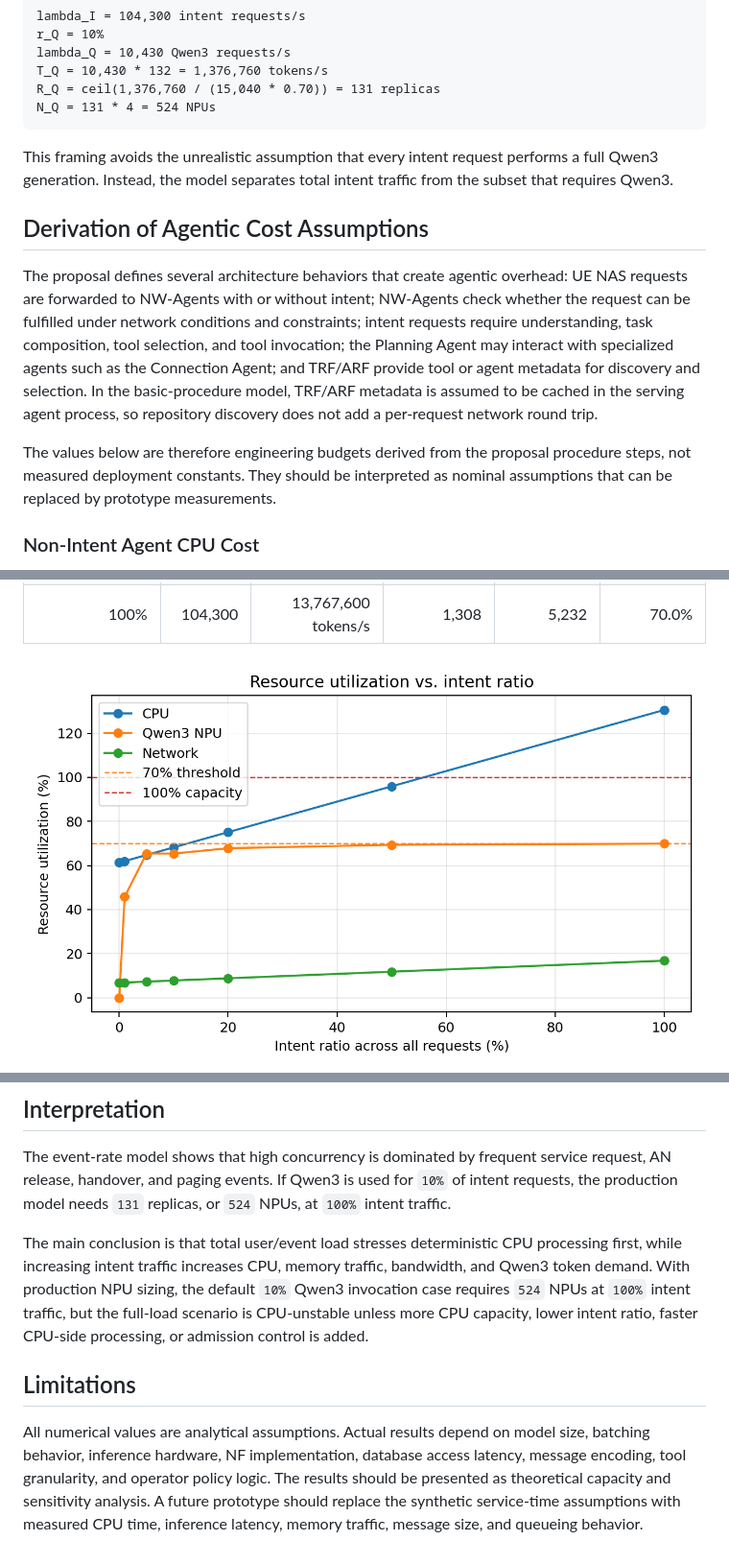
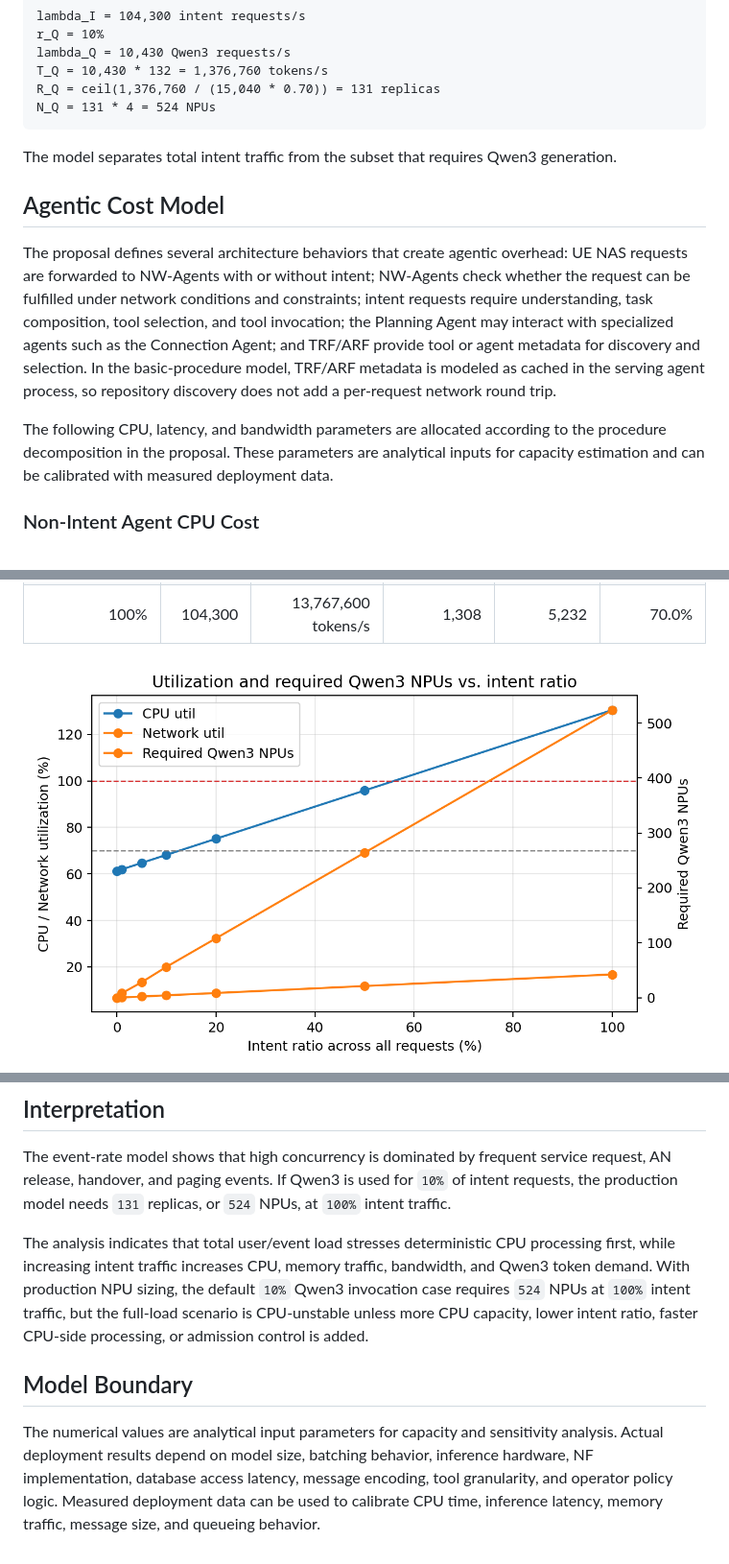
Before and after one commit to acore2026/analytical-resource-model, a Markdown page: agentic_core_resource_model.md, 3 parts joined by grey strips. Shown: that part at 96% size. Rendered like a GitHub page; pictures changed too: outputs/agentic_resource_utilization.png.

Commit message:
Clarify Qwen3 NPU sizing presentation

````diff
--- a/agentic_core_resource_model.md
+++ b/agentic_core_resource_model.md
@@ -96,13 +96,13 @@ R_Q = ceil(1,376,760 / (15,040 * 0.70)) = 131 replicas
 N_Q = 131 * 4 = 524 NPUs
 ```
 
-This framing avoids the unrealistic assumption that every intent request performs a full Qwen3 generation. Instead, the model separates total intent traffic from the subset that requires Qwen3.
+The model separates total intent traffic from the subset that requires Qwen3 generation.
 
-## Derivation of Agentic Cost Assumptions
+## Agentic Cost Model
 
-The proposal defines several architecture behaviors that create agentic overhead: UE NAS requests are forwarded to NW-Agents with or without intent; NW-Agents check whether the request can be fulfilled under network conditions and constraints; intent requests require understanding, task composition, tool selection, and tool invocation; the Planning Agent may interact with specialized agents such as the Connection Agent; and TRF/ARF provide tool or agent metadata for discovery and selection. In the basic-procedure model, TRF/ARF metadata is assumed to be cached in the serving agent process, so repository discovery does not add a per-request network round trip.
+The proposal defines several architecture behaviors that create agentic overhead: UE NAS requests are forwarded to NW-Agents with or without intent; NW-Agents check whether the request can be fulfilled under network conditions and constraints; intent requests require understanding, task composition, tool selection, and tool invocation; the Planning Agent may interact with specialized agents such as the Connection Agent; and TRF/ARF provide tool or agent metadata for discovery and selection. In the basic-procedure model, TRF/ARF metadata is modeled as cached in the serving agent process, so repository discovery does not add a per-request network round trip.
 
-The values below are therefore engineering budgets derived from the proposal procedure steps, not measured deployment constants. They should be interpreted as nominal assumptions that can be replaced by prototype measurements.
+The following CPU, latency, and bandwidth parameters are allocated according to the procedure decomposition in the proposal. These parameters are analytical inputs for capacity estimation and can be calibrated with measured deployment data.
 
 ### Non-Intent Agent CPU Cost
 
@@ -253,8 +255,8 @@ Qwen3 production sizing at `100%` intent ratio with the optimized `15,040 tokens
 
 The event-rate model shows that high concurrency is dominated by frequent service request, AN release, handover, and paging events. If Qwen3 is used for `10%` of intent requests, the production model needs `131` replicas, or `524` NPUs, at `100%` intent traffic.
 
-The main conclusion is that total user/event load stresses deterministic CPU processing first, while increasing intent traffic increases CPU, memory traffic, bandwidth, and Qwen3 token demand. With production NPU sizing, the default `10%` Qwen3 invocation case requires `524` NPUs at `100%` intent traffic, but the full-load scenario is CPU-unstable unless more CPU capacity, lower intent ratio, faster CPU-side processing, or admission control is added.
+The analysis indicates that total user/event load stresses deterministic CPU processing first, while increasing intent traffic increases CPU, memory traffic, bandwidth, and Qwen3 token demand. With production NPU sizing, the default `10%` Qwen3 invocation case requires `524` NPUs at `100%` intent traffic, but the full-load scenario is CPU-unstable unless more CPU capacity, lower intent ratio, faster CPU-side processing, or admission control is added.
 
-## Limitations
+## Model Boundary
 
-All numerical values are analytical assumptions. Actual results depend on model size, batching behavior, inference hardware, NF implementation, database access latency, message encoding, tool granularity, and operator policy logic. The results should be presented as theoretical capacity and sensitivity analysis. A future prototype should replace the synthetic service-time assumptions with measured CPU time, inference latency, memory traffic, message size, and queueing behavior.
+The numerical values are analytical input parameters for capacity and sensitivity analysis. Actual deployment results depend on model size, batching behavior, inference hardware, NF implementation, database access latency, message encoding, tool granularity, and operator policy logic. Measured deployment data can be used to calibrate CPU time, inference latency, memory traffic, message size, and queueing behavior.
````
Also changed, not shown: other parts of agentic_core_resource_model.md (+10 -8 lines), agentic_core_resource_model_zh.md (+18 -16 lines), 4 other files.
